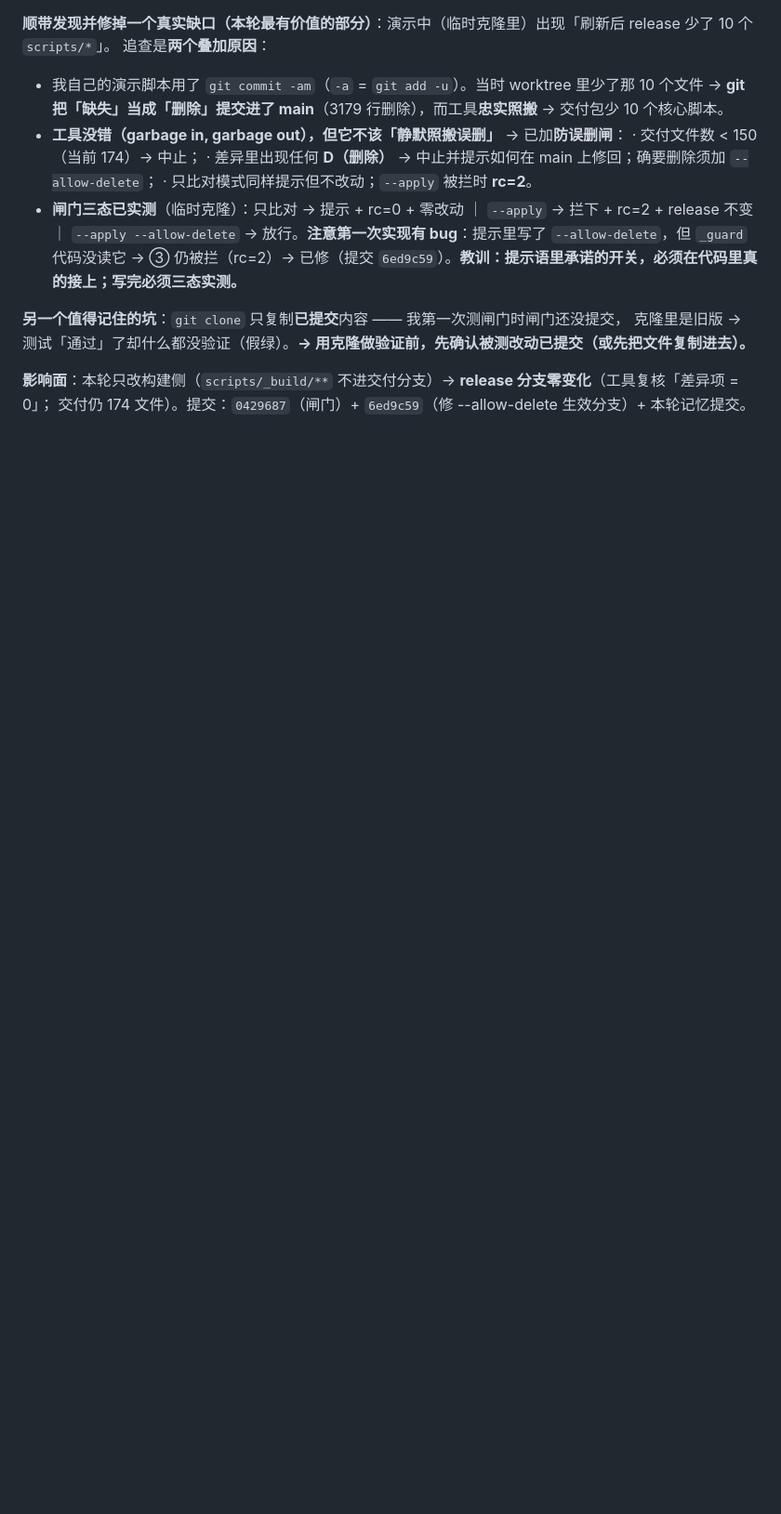
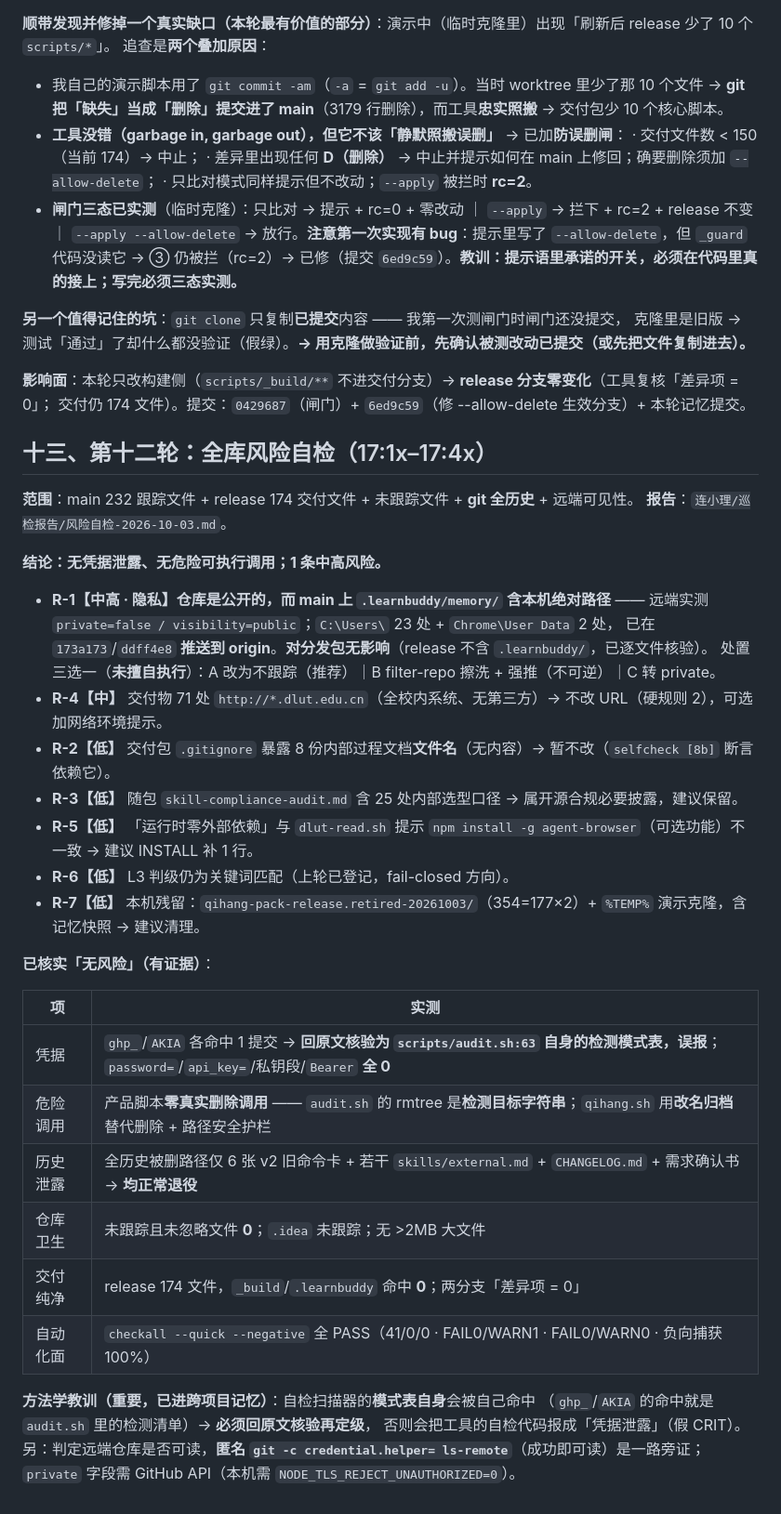
Before and after one commit to xiaojun10086/qihang-pack, a Markdown page: .learnbuddy/memory/2026-10-03.md, the part around the change. Shown at 93% size. Rendered like a GitHub page; blank space fills up the shorter version.

Commit message:
chore(memory): 全库风险自检记录（1 中高：公开仓库 × 记忆含本机路径；凭据类为误报）

```diff
--- a/.learnbuddy/memory/2026-10-03.md
+++ b/.learnbuddy/memory/2026-10-03.md
@@ -539,3 +539,38 @@ v3.2.4 收尾时产品文件实为 **173**，本轮 `+scripts/metrics.py` → **
 
 **影响面**：本轮只改构建侧（`scripts/_build/**` 不进交付分支）→ **release 分支零变化**（工具复核「差异项 = 0」；
 交付仍 174 文件）。提交：`0429687`（闸门）+ `6ed9c59`（修 --allow-delete 生效分支）+ 本轮记忆提交。
+
+## 十三、第十二轮：全库风险自检（17:1x–17:4x）
+
+**范围**：main 232 跟踪文件 + release 174 交付文件 + 未跟踪文件 + **git 全历史** + 远端可见性。
+**报告**：`连小理/巡检报告/风险自检-2026-10-03.md`。
+
+**结论：无凭据泄露、无危险可执行调用；1 条中高风险。**
+
+- **R-1【中高 · 隐私】仓库是公开的，而 main 上 `.learnbuddy/memory/` 含本机绝对路径**
+  —— 远端实测 `private=false / visibility=public`；`C:\Users\` 23 处 + `Chrome\User Data` 2 处，
+  已在 `173a173`/`ddff4e8` **推送到 origin**。**对分发包无影响**（release 不含 `.learnbuddy/`，已逐文件核验）。
+  处置三选一（**未擅自执行**）：A 改为不跟踪（推荐）｜B filter-repo 擦洗 + 强推（不可逆）｜C 转 private。
+- **R-4【中】** 交付物 71 处 `http://*.dlut.edu.cn`（全校内系统、无第三方）→ 不改 URL（硬规则 2），可选加网络环境提示。
+- **R-2【低】** 交付包 `.gitignore` 暴露 8 份内部过程文档**文件名**（无内容）→ 暂不改（`selfcheck [8b]` 断言依赖它）。
+- **R-3【低】** 随包 `skill-compliance-audit.md` 含 25 处内部选型口径 → 属开源合规必要披露，建议保留。
+- **R-5【低】** 「运行时零外部依赖」与 `dlut-read.sh` 提示 `npm install -g agent-browser`（可选功能）不一致 → 建议 INSTALL 补 1 行。
+- **R-6【低】** L3 判级仍为关键词匹配（上轮已登记，fail-closed 方向）。
+- **R-7【低】** 本机残留：`qihang-pack-release.retired-20261003/`（354=177×2）+ `%TEMP%` 演示克隆，含记忆快照 → 建议清理。
+
+**已核实「无风险」（有证据）**：
+
+| 项 | 实测 |
+|---|---|
+| 凭据 | `ghp_`/`AKIA` 各命中 1 提交 → **回原文核验为 `scripts/audit.sh:63` 自身的检测模式表，误报**；`password=`/`api_key=`/私钥段/`Bearer` **全 0** |
+| 危险调用 | 产品脚本**零真实删除调用** —— `audit.sh` 的 rmtree 是**检测目标字符串**；`qihang.sh` 用**改名归档**替代删除 + 路径安全护栏 |
+| 历史泄露 | 全历史被删路径仅 6 张 v2 旧命令卡 + 若干 `skills/external.md` + `CHANGELOG.md` + 需求确认书 → **均正常退役** |
+| 仓库卫生 | 未跟踪且未忽略文件 **0**；`.idea` 未跟踪；无 >2MB 大文件 |
+| 交付纯净 | release 174 文件，`_build`/`.learnbuddy` 命中 **0**；两分支「差异项 = 0」 |
+| 自动化面 | `checkall --quick --negative` 全 PASS（41/0/0 · FAIL0/WARN1 · FAIL0/WARN0 · 负向捕获 100%） |
+
+**方法学教训（重要，已进跨项目记忆）**：自检扫描器的**模式表自身**会被自己命中
+（`ghp_`/`AKIA` 的命中就是 `audit.sh` 里的检测清单）→ **必须回原文核验再定级**，
+否则会把工具的自检代码报成「凭据泄露」（假 CRIT）。
+另：判定远端仓库是否可读，**匿名 `git -c credential.helper= ls-remote`**（成功即可读）是一路旁证；
+`private` 字段需 GitHub API（本机需 `NODE_TLS_REJECT_UNAUTHORIZED=0`）。
```
